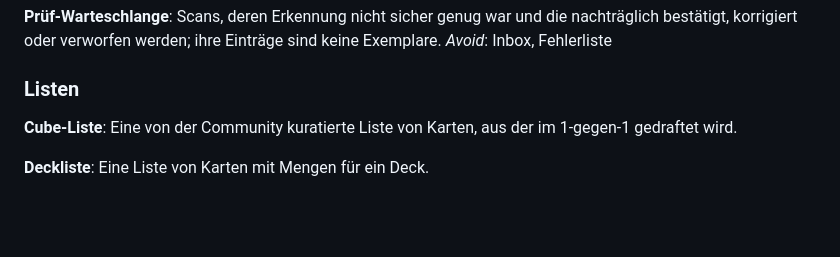
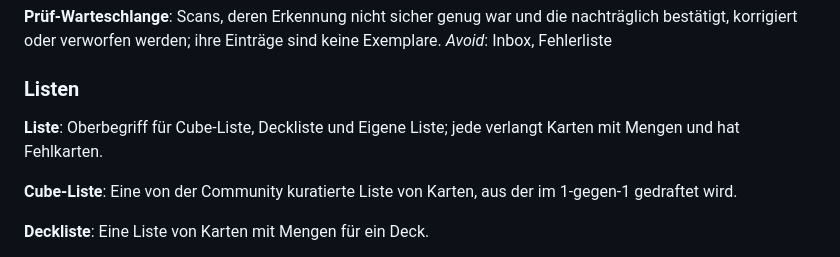
Before and after one commit to DoenerbudenAli/yugioh-collection, a Markdown page: CONTEXT.md, the part around the change. GitHub-like rendering; blank space fills up the shorter version.

Commit message:
PRD fürs MVP und Glossar-Begriff Liste
Co-Authored-By: Claude Opus 5.5 <noreply@anthropic.com>

```diff
--- a/CONTEXT.md
+++ b/CONTEXT.md
@@ -77,6 +77,9 @@ _Avoid_: Inbox, Fehlerliste
 
 ### Listen
 
+**Liste**:
+Oberbegriff für Cube-Liste, Deckliste und Eigene Liste; jede verlangt Karten mit Mengen und hat Fehlkarten.
+
 **Cube-Liste**:
 Eine von der Community kuratierte Liste von Karten, aus der im 1-gegen-1 gedraftet wird.
 
```
Also changed, not shown: docs/produkt/mvp.md (added, +176 -0 lines).
